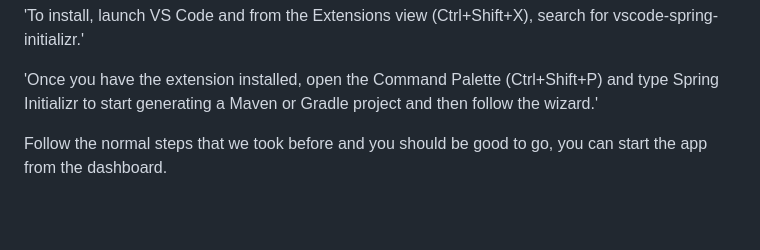
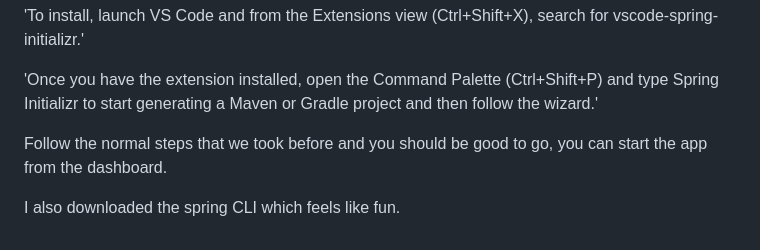
Before and after one commit to saranatour1/Java-Stack, a Markdown page: README.md, the part around the change. Drawn GitHub-style; blank space fills up the shorter version.

```diff
--- a/README.md
+++ b/README.md
@@ -251,3 +251,5 @@ From their words in the link:
 'Once you have the extension installed, open the Command Palette (Ctrl+Shift+P) and type Spring Initializr to start generating a Maven or Gradle project and then follow the wizard.'
 
 Follow the normal steps that we took before and you should be good to go, you can start the app from the dashboard.
+
+I also downloaded the spring CLI which feels like fun.
```
